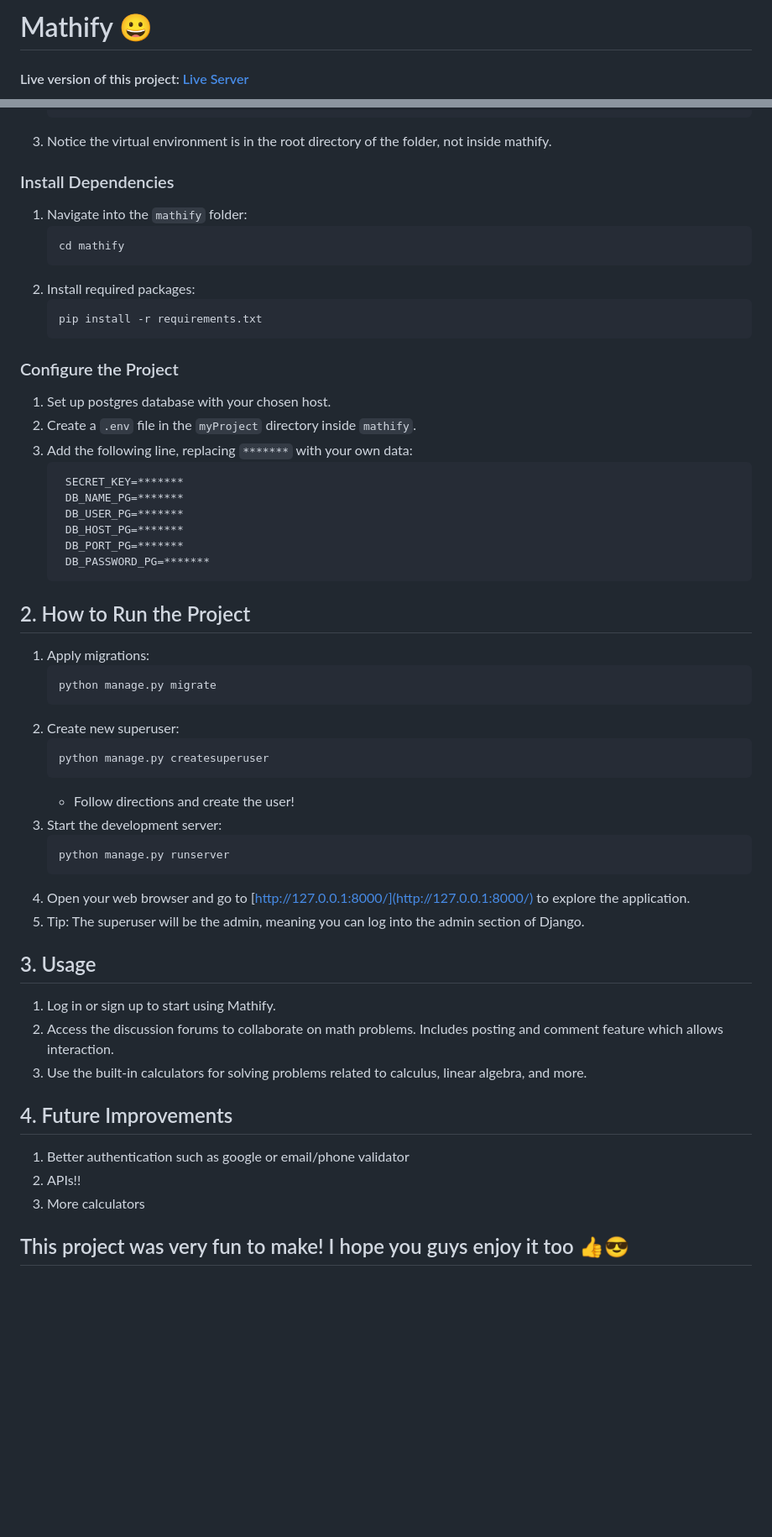
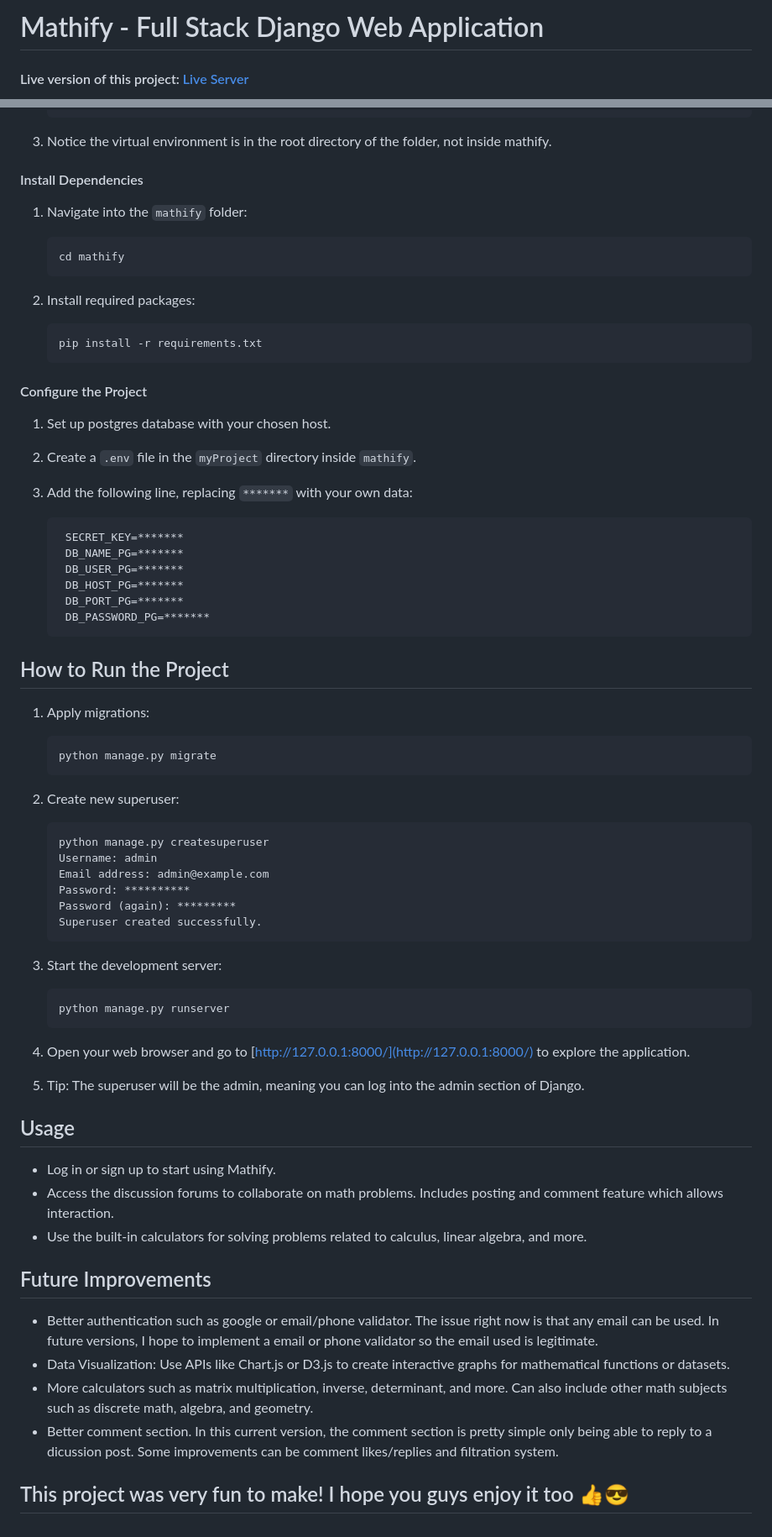
Before and after one commit to Ryan11c/mathify, a Markdown page: README.md, 2 parts joined by grey strips. Shown: that part at 84% size. Drawn GitHub-style; blank space fills up the shorter version.

Commit message:
fixed description

````diff
--- a/README.md
+++ b/README.md
@@ -1,4 +1,4 @@
-# Mathify 😀
+# Mathify - Full Stack Django Web Application
 #### Live version of this project: [Live Server](https://djangowebsite-production.up.railway.app/)
 Mathify is a full-stack application developed using Python Django to help users collaborate on math problems and access built-in calculators for various math topics, including calculus and linear algebra. Users can log in, participate in discussions, and use various math calculators to enhance their understanding of mathematics. The tools I used were Python Django, HTML, CSS, and JavaScript.
 
@@ -38,20 +39,23 @@ Mathify is a full-stack application developed using Python Django to help users
    ```
 3. Notice the virtual environment is in the root directory of the folder, not inside mathify.
 
-### Install Dependencies
+#### Install Dependencies
 1. Navigate into the `mathify` folder:
+
    ```bash
    cd mathify
    ```
 2. Install required packages:
+
    ```bash
    pip install -r requirements.txt
    ```
 
-### Configure the Project
+#### Configure the Project
 1. Set up postgres database with your chosen host.
 2. Create a `.env` file in the `myProject` directory inside `mathify`.
 3. Add the following line, replacing `*******` with your own data:
+
    ```
     SECRET_KEY=*******
     DB_NAME_PG=*******
@@ -61,31 +65,39 @@ Mathify is a full-stack application developed using Python Django to help users
     DB_PASSWORD_PG=*******
    ```
 
-## 2. How to Run the Project
+## How to Run the Project
 1. Apply migrations:
+
    ```bash
    python manage.py migrate
    ```
 2. Create new superuser:
+
    ```bash
    python manage.py createsuperuser
+   Username: admin
+   Email address: admin@example.com
+   Password: **********
+   Password (again): *********
+   Superuser created successfully.
    ```
-   * Follow directions and create the user!
 3. Start the development server:
+
    ```bash
    python manage.py runserver
    ```
 4. Open your web browser and go to [http://127.0.0.1:8000/](http://127.0.0.1:8000/) to explore the application.
 5. Tip: The superuser will be the admin, meaning you can log into the admin section of Django.
 
-## 3. Usage
-1. Log in or sign up to start using Mathify.
-2. Access the discussion forums to collaborate on math problems. Includes posting and comment feature which allows interaction.
-3. Use the built-in calculators for solving problems related to calculus, linear algebra, and more.
+## Usage
+* Log in or sign up to start using Mathify.
+* Access the discussion forums to collaborate on math problems. Includes posting and comment feature which allows interaction.
+* Use the built-in calculators for solving problems related to calculus, linear algebra, and more.
 
-## 4. Future Improvements
-1. Better authentication such as google or email/phone validator
-2. APIs!!
-3. More calculators
+## Future Improvements
+* Better authentication such as google or email/phone validator. The issue right now is that any email can be used. In future versions, I hope to implement a email or phone validator so the email used is legitimate.
+* Data Visualization: Use APIs like Chart.js or D3.js to create interactive graphs for mathematical functions or datasets.
+* More calculators such as matrix multiplication, inverse, determinant, and more. Can also include other math subjects such as discrete math, algebra, and geometry.
+* Better comment section. In this current version, the comment section is pretty simple only being able to reply to a dicussion post. Some improvements can be comment likes/replies and filtration system.
 
 ## This project was very fun to make! I hope you guys enjoy it too 👍😎
````
Also changed, not shown: other parts of README.md (+7 -6 lines).
